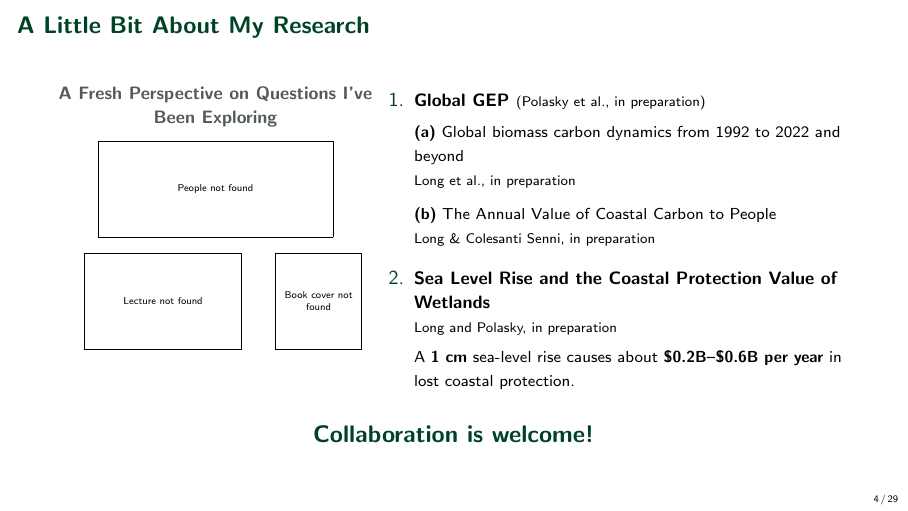
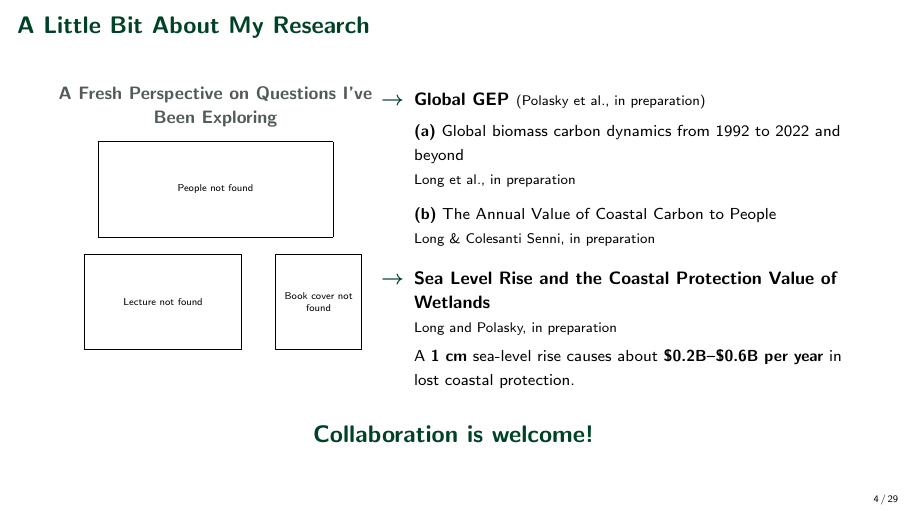
Before and after one commit to yanxulong/fuel_reduction_wildfire, LaTeX slides (slides/fuel_reduction_wildfire_natcap_lab20261102.tex): page 4 of 37. Compiled offline with pdfLaTeX.

Commit message:
Replace numbered research entries with green arrow bullets on slide 4

```diff
--- a/slides/fuel_reduction_wildfire_natcap_lab20261102.tex
+++ b/slides/fuel_reduction_wildfire_natcap_lab20261102.tex
@@ -235,17 +235,17 @@
     \end{column}
     \begin{column}{0.60\textwidth}
       \raggedright
-      \begin{enumerate}
+      \begin{itemize}
         \setlength{\itemsep}{0.85em}
-        \item \mbox{{\small\bfseries Global GEP} {\scriptsize (Polasky et al., in preparation)}}\par\vspace{0.35em}
+        \item[\textcolor{darkgreen}{$\boldsymbol{\rightarrow}$}] \mbox{{\small\bfseries Global GEP} {\scriptsize (Polasky et al., in preparation)}}\par\vspace{0.35em}
           {\footnotesize\textbf{(a)} Global biomass carbon dynamics from 1992 to 2022 and beyond}\par
           {\scriptsize Long et al., in preparation}\par\vspace{0.55em}
           {\footnotesize\textbf{(b)} The Annual Value of Coastal Carbon to People}\par
           {\scriptsize Long \& Colesanti Senni, in preparation}\par
-        \item {\small\bfseries Sea Level Rise and the Coastal Protection Value of Wetlands}\par
+        \item[\textcolor{darkgreen}{$\boldsymbol{\rightarrow}$}] {\small\bfseries Sea Level Rise and the Coastal Protection Value of Wetlands}\par
           {\scriptsize Long and Polasky, in preparation}\par\vspace{0.3em}
           {\footnotesize A \textbf{1 cm} sea-level rise causes about \textbf{\$0.2B--\$0.6B per year} in lost coastal protection.}
-      \end{enumerate}
+      \end{itemize}
     \end{column}
   \end{columns}
   \vfill
```
